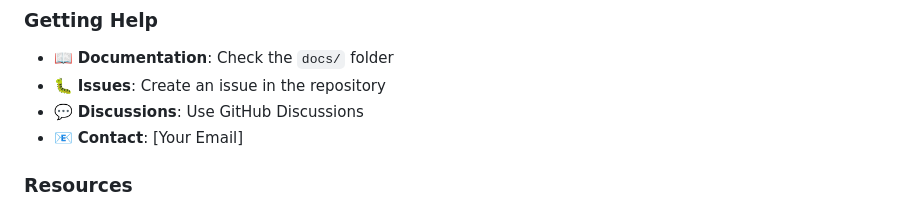
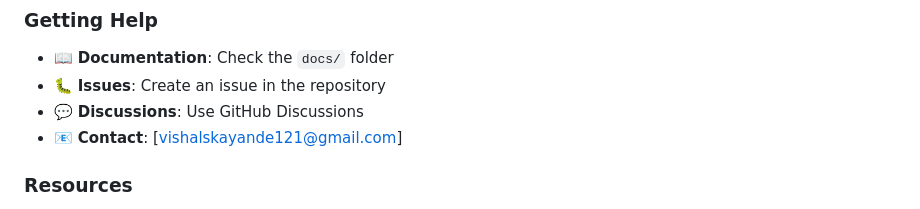
Before and after one commit to vishalkayande/Global_Collaboration_Hub, a Markdown page: README.md, the part around the change. GitHub-like rendering.

```diff
--- a/README.md
+++ b/README.md
@@ -373,7 +373,7 @@ This project is licensed under the **MIT License** - see the [LICENSE](LICENSE)
 - 📖 **Documentation**: Check the `docs/` folder
 - 🐛 **Issues**: Create an issue in the repository
 - 💬 **Discussions**: Use GitHub Discussions
-- 📧 **Contact**: [Your Email]
+- 📧 **Contact**: [vishalskayande121@gmail.com]
 
 ### **Resources**
 - [Installation Guide](docs/INSTALLATION.md)
```
